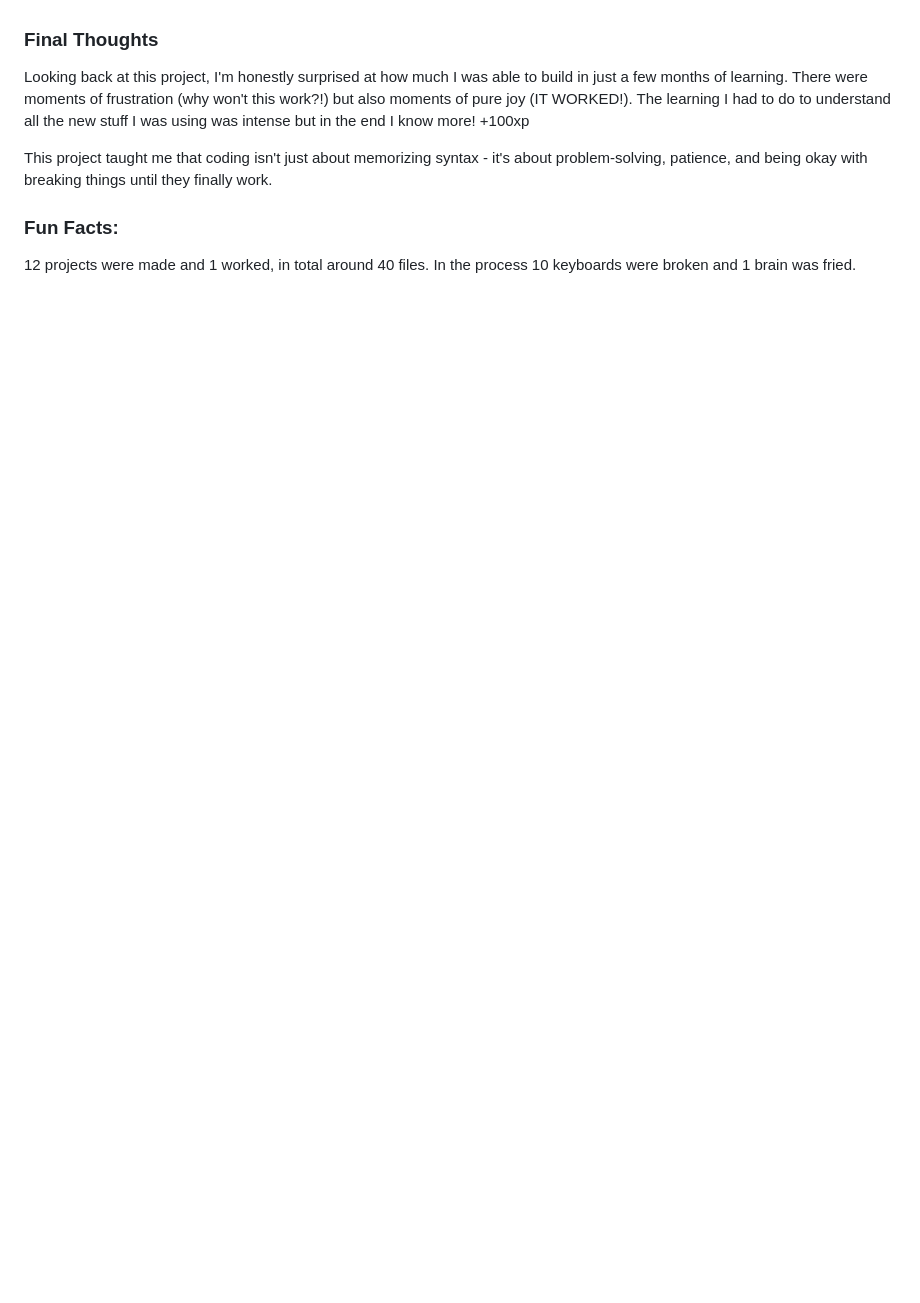
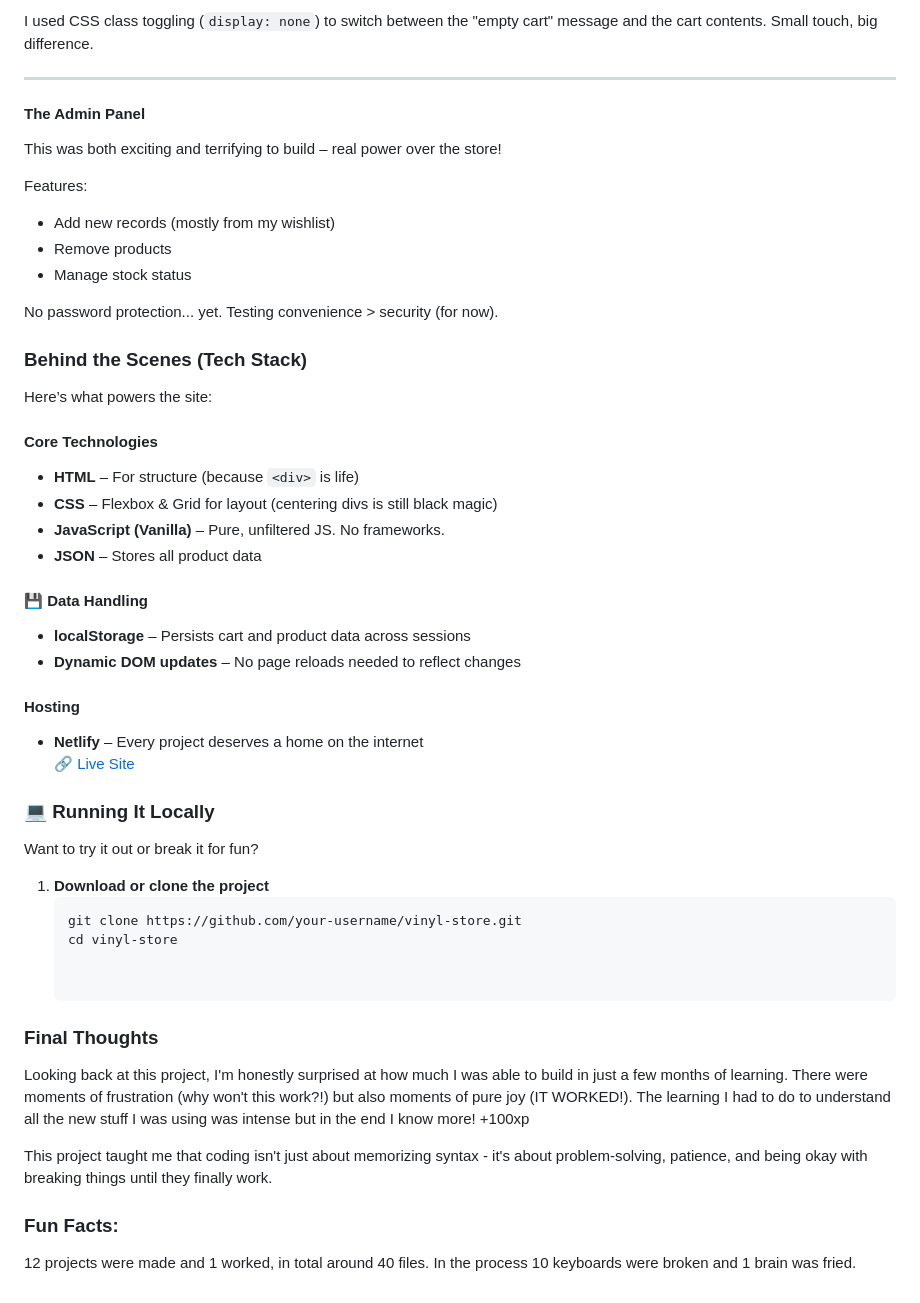
Before and after one commit to deeno-fvx/Final-vinyl-project, a Markdown page: README.md, the part around the change printed below. Rendered like a GitHub page; blank space fills up the shorter version.

````diff
--- a/README.md
+++ b/README.md
@@ -97,3 +109,47 @@ This is a 100% client-side project. Just open it and go.
+I used CSS class toggling (`display: none`) to switch between the "empty cart" message and the cart contents. Small touch, big difference.
+
+---
+
+#### The Admin Panel
+This was both exciting and terrifying to build – real power over the store!
+
+Features:
+- Add new records (mostly from my wishlist)
+- Remove products
+- Manage stock status
+
+No password protection... yet. Testing convenience > security (for now).
+
+
+### Behind the Scenes (Tech Stack)
+
+Here’s what powers the site:
+
+#### Core Technologies
+- **HTML** – For structure (because `<div>` is life)
+- **CSS** – Flexbox & Grid for layout (centering divs is still black magic)
+- **JavaScript (Vanilla)** – Pure, unfiltered JS. No frameworks.
+- **JSON** – Stores all product data
+
+#### 💾 Data Handling
+- **localStorage** – Persists cart and product data across sessions
+- **Dynamic DOM updates** – No page reloads needed to reflect changes
+
+#### Hosting
+- **Netlify** – Every project deserves a home on the internet
+  [🔗 Live Site](https://your-netlify-link.netlify.app)
+
+
+### 💻 Running It Locally
+
+Want to try it out or break it for fun?
+
+1. **Download or clone the project**
+   ```bash
+   git clone https://github.com/your-username/vinyl-store.git
+   cd vinyl-store
+
+
 ### **Final Thoughts**
 Looking back at this project, I'm honestly surprised at how much I was able to build in just a few months of learning. There were moments of frustration (why won't this work?!) but also moments of pure joy (IT WORKED!).
 The learning I had to do to understand all the new stuff I was using was intense but in the end I know more! +100xp
````
Also changed, not shown: other parts of README.md (+40 -28 lines).
